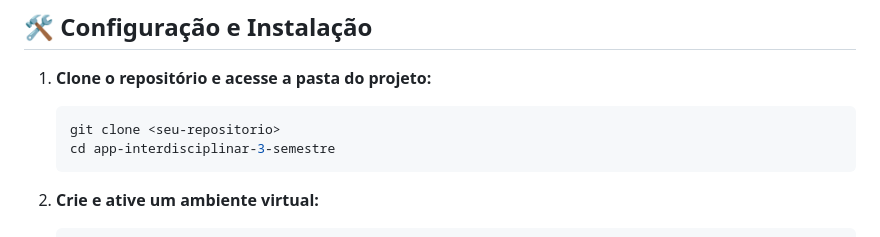
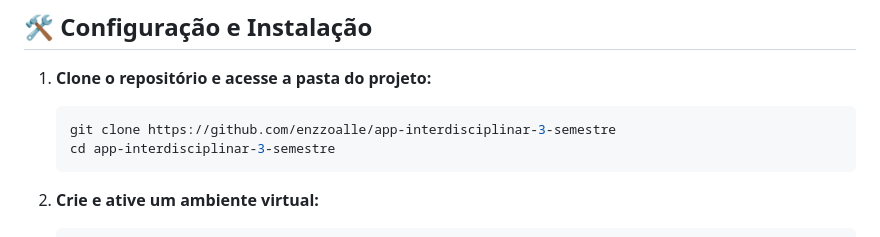
Before and after one commit to enzzoalle/app-interdisciplinar-3-semestre, a Markdown page: README.md, the part around the change. GitHub-like rendering.

Commit message:
ajuste readme

````diff
--- a/README.md
+++ b/README.md
@@ -12,7 +12,7 @@ Esta é uma aplicação desenvolvida em Django para monitorar o estado do fluxo
 
 1.  **Clone o repositório e acesse a pasta do projeto:**
     ```bash
-    git clone <seu-repositorio>
+    git clone https://github.com/enzzoalle/app-interdisciplinar-3-semestre
     cd app-interdisciplinar-3-semestre
     ```
 
````
